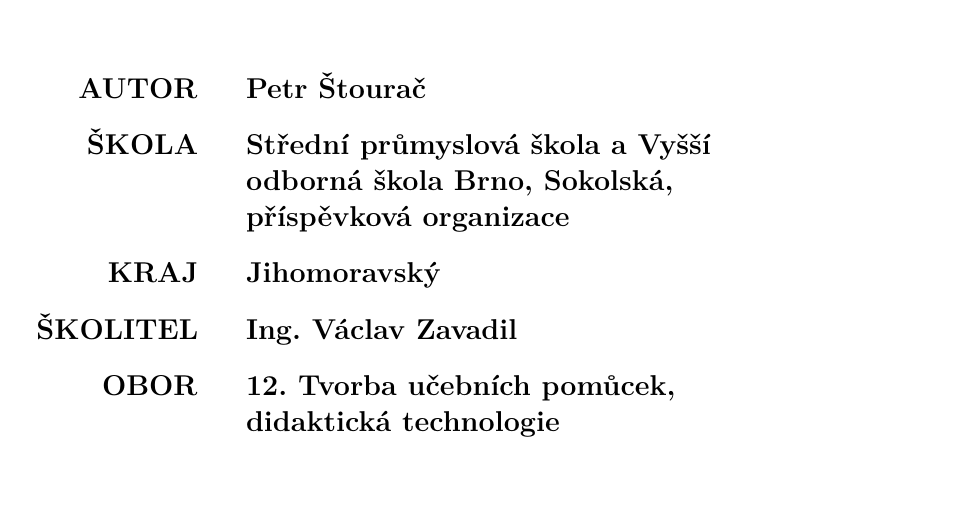
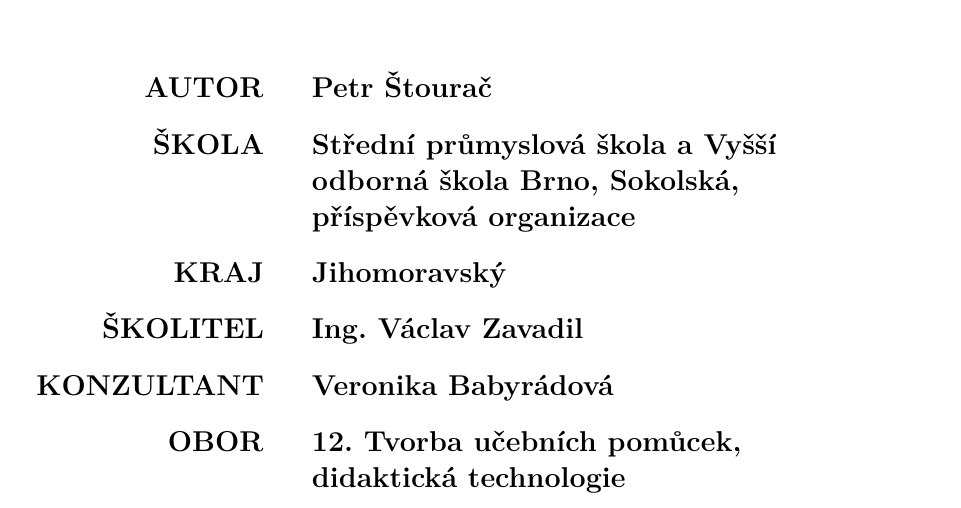
Before and after one commit to ptrstourac/SOC-2021-TEXT, a LaTeX thesis (text.tex, which reads template/socthesis.cls): part of page 2 of 31, cut so that both start at the same text. Compiled offline with pdfLaTeX.

Commit message:
Fix minor formal issues in 015

```diff
--- a/template/socthesis.cls
+++ b/template/socthesis.cls
@@ -137,6 +137,7 @@
 		\large \B{ŠKOLA} & \large \B{\@school} & \\
 		\large \B{KRAJ} & \large \B{\@region} & \\
 		\large \B{ŠKOLITEL} & \large \B{\@mentor} & \\
+		\large \B{KONZULTANT} & \large \B{Veronika Babyrádová} & \\
 		\large \B{OBOR} & \large \B{\@field} & \\
 		\end{tabularx}
 		\setlength{\tabcolsep}{6pt}
```
Also changed, not shown: chapters/015 - TRENDY.tex (+2 -2 lines).
